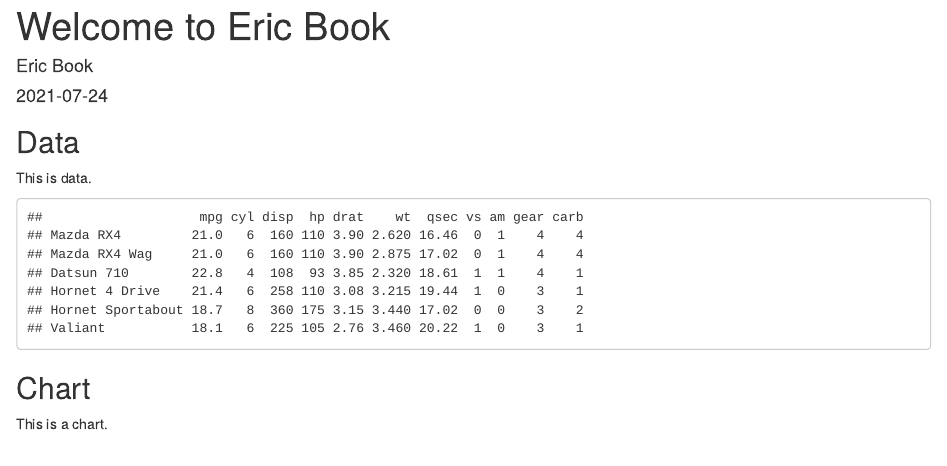
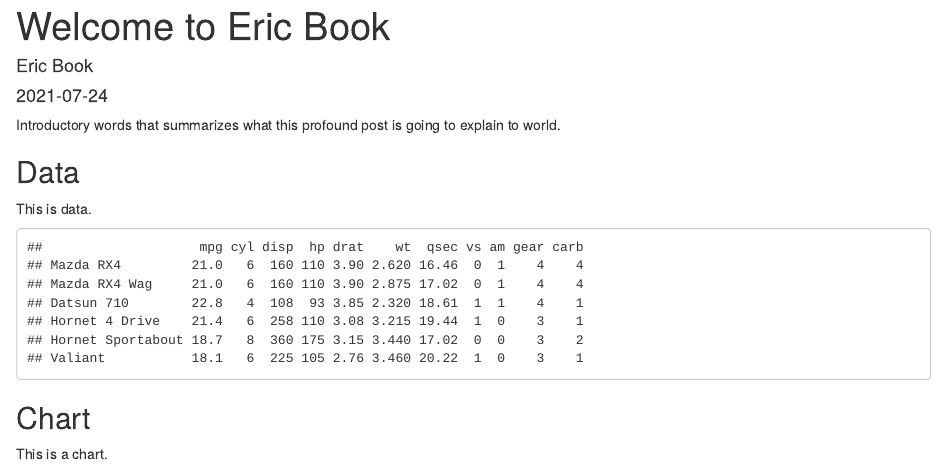
Before and after one commit to ercbk/ericbook-distill, an R Markdown document (_posts/welcome/welcome.Rmd): the page in a window 1100 px wide, from its top. Rendered offline with R 4.5, knitr and Pandoc, with nearby package versions; drawn as R Markdown's standard HTML page in place of the format the file asks for.

````diff
--- a/_posts/welcome/welcome.Rmd
+++ b/_posts/welcome/welcome.Rmd
@@ -6,9 +6,15 @@
 author:
   - name: Eric Book
 date: 2021-07-24
+draft: false
+base_url: https://ericbook.netlify.app
+twitter:
+  creator: "@erc_bk"
+categories: [eda, R]
 output:
   distill::distill_article:
     self_contained: false
+    toc: true
 ---
 
 ```{r setup, include=FALSE}
@@ -19,6 +25,11 @@
 
 library(tidyverse, warn.conflicts = F)
 ```
+
+
+
+
+Introductory words that summarizes what this profound post is going to explain to world.
 
 ## Data
 
--- a/_site.yml
+++ b/_site.yml
@@ -3,7 +3,14 @@
 theme: assets/css/theme.css
 description: |
   Eric Book
+base_url: https://ericbook.netlify.app
+twitter:
+  site: "@erc_bk"
 output_dir: "_site"
+collections:
+  posts:
+    authors_metadata: false
+    share: twitter
 navbar:
   search: false
   right:
@@ -11,4 +18,8 @@
       href: index.html
     - text: "About"
       href: about.html
+    - icon: fab fa-github
+      href: https://github.com/ercbk
+    - icon: fab fa-twitter
+      href: https://twitter.com/erc_bk
 output: distill::distill_article
--- a/assets/css/theme.css
+++ b/assets/css/theme.css
@@ -183,3 +186,12 @@
     grid-template-columns: 1fr 1fr;
 }
 */
+
+
+/*---------- sidebar -------------*/
+
+
+/* Since I made the navbar wider, categories was getting overlapped. So, added some space */
+body > d-article > div > div.posts-sidebar > div {
+  margin-top: 30px;
+}
````
Also changed, not shown: index.Rmd (+1 -1 lines), _posts/welcome/welcome.html, assets/css/theme.css (41 more changed lines), 10 other files.
